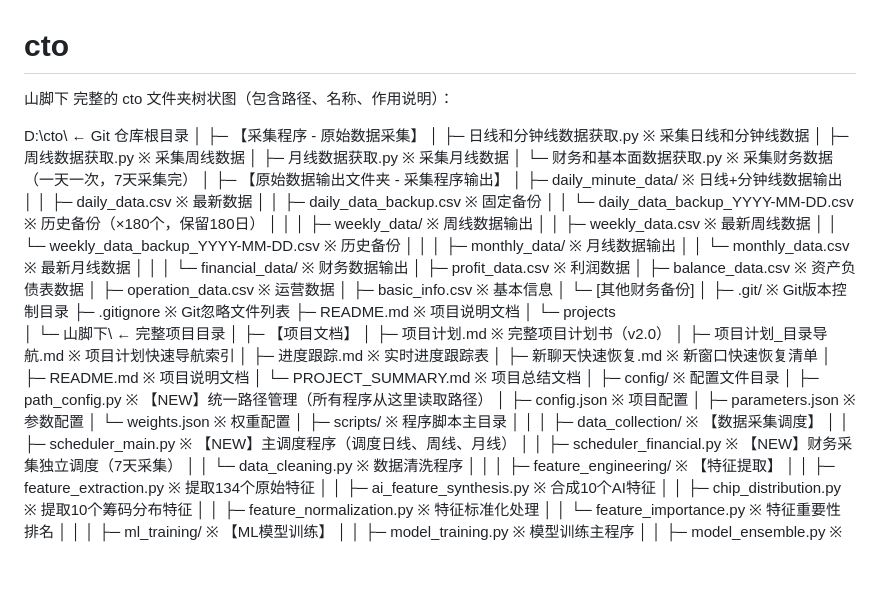
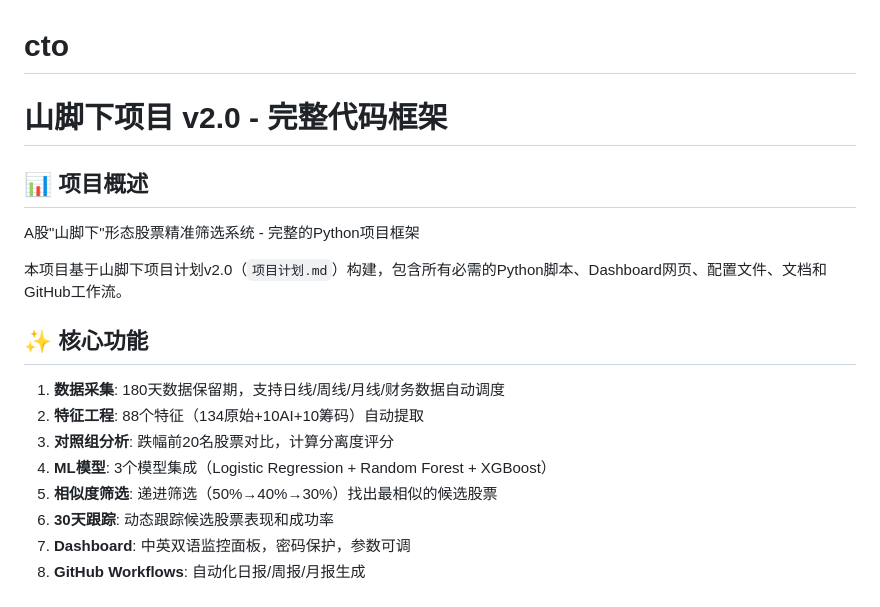
Before and after one commit to laobai6630-dotcom/cto, a Markdown page: README.md, the part around one of its changes. Drawn GitHub-style; blank space fills up the shorter version.

```diff
--- a/README.md
+++ b/README.md
@@ -1,65 +1,20 @@
 # cto
-山脚下
-完整的 cto 文件夹树状图（包含路径、名称、作用说明）：
+# 山脚下项目 v2.0 - 完整代码框架
 
-D:\cto\  ← Git 仓库根目录
-│
-├─ 【采集程序 - 原始数据采集】
-│  ├─ 日线和分钟线数据获取.py          ※ 采集日线和分钟线数据
-│  ├─ 周线数据获取.py                  ※ 采集周线数据
-│  ├─ 月线数据获取.py                  ※ 采集月线数据
-│  └─ 财务和基本面数据获取.py          ※ 采集财务数据（一天一次，7天采集完）
-│
-├─ 【原始数据输出文件夹 - 采集程序输出】
-│  ├─ daily_minute_data/               ※ 日线+分钟线数据输出
-│  │  ├─ daily_data.csv                ※ 最新数据
-│  │  ├─ daily_data_backup.csv         ※ 固定备份
-│  │  └─ daily_data_backup_YYYY-MM-DD.csv  ※ 历史备份（×180个，保留180日）
-│  │
-│  ├─ weekly_data/                     ※ 周线数据输出
-│  │  ├─ weekly_data.csv               ※ 最新周线数据
-│  │  └─ weekly_data_backup_YYYY-MM-DD.csv  ※ 历史备份
-│  │
-│  ├─ monthly_data/                    ※ 月线数据输出
-│  │  └─ monthly_data.csv              ※ 最新月线数据
-│  │
-│  └─ financial_data/                  ※ 财务数据输出
-│     ├─ profit_data.csv               ※ 利润数据
-│     ├─ balance_data.csv              ※ 资产负债表数据
-│     ├─ operation_data.csv            ※ 运营数据
-│     ├─ basic_info.csv                ※ 基本信息
-│     └─ [其他财务备份]
-│
-├─ .git/                               ※ Git版本控制目录
-├─ .gitignore                          ※ Git忽略文件列表
-├─ README.md                           ※ 项目说明文档
-│
-└─ projects\
-   │
-   └─ 山脚下\                          ← 完整项目目录
-      │
-      ├─ 【项目文档】
-      │  ├─ 项目计划.md                ※ 完整项目计划书（v2.0）
-      │  ├─ 项目计划_目录导航.md       ※ 项目计划快速导航索引
-      │  ├─ 进度跟踪.md                ※ 实时进度跟踪表
-      │  ├─ 新聊天快速恢复.md          ※ 新窗口快速恢复清单
-      │  ├─ README.md                  ※ 项目说明文档
-      │  └─ PROJECT_SUMMARY.md         ※ 项目总结文档
-      │
-      ├─ config/                       ※ 配置文件目录
-      │  ├─ path_config.py             ※ 【NEW】统一路径管理（所有程序从这里读取路径）
-      │  ├─ config.json                ※ 项目配置
-      │  ├─ parameters.json            ※ 参数配置
-      │  └─ weights.json               ※ 权重配置
-      │
-      ├─ scripts/                      ※ 程序脚本主目录
-      │  │
-      │  ├─ data_collection/           ※ 【数据采集调度】
-      │  │  ├─ scheduler_main.py       ※ 【NEW】主调度程序（调度日线、周线、月线）
-      │  │  ├─ scheduler_financial.py  ※ 【NEW】财务采集独立调度（7天采集）
-      │  │  └─ data_cleaning.py        ※ 数据清洗程序
-      │  │
-      │  ├─ feature_engineering/       ※ 【特征提取】
-      │  │  ├─ feature_extraction.py   ※ 提取134个原始特征
-      │  │  ├─ ai_feature_synthesis.py ※ 合成10个AI特征
-      │  │  ├─ chip_distribution.py    ※ 提取10个筹码分布特征
+## 📊 项目概述
+
+A股"山脚下"形态股票精准筛选系统 - 完整的Python项目框架
+
+本项目基于山脚下项目计划v2.0（`项目计划.md`）构建，包含所有必需的Python脚本、Dashboard网页、配置文件、文档和GitHub工作流。
+
+## ✨ 核心功能
+
+1. **数据采集**: 180天数据保留期，支持日线/周线/月线/财务数据自动调度
+2. **特征工程**: 88个特征（134原始+10AI+10筹码）自动提取
+3. **对照组分析**: 跌幅前20名股票对比，计算分离度评分
+4. **ML模型**: 3个模型集成（Logistic Regression + Random Forest + XGBoost）
+5. **相似度筛选**: 递进筛选（50%→40%→30%）找出最相似的候选股票
+6. **30天跟踪**: 动态跟踪候选股票表现和成功率
+7. **Dashboard**: 中英双语监控面板，密码保护，参数可调
+8. **GitHub Workflows**: 自动化日报/周报/月报生成
+
```
Also changed, not shown: other parts of README.md (+179 -0 lines).
